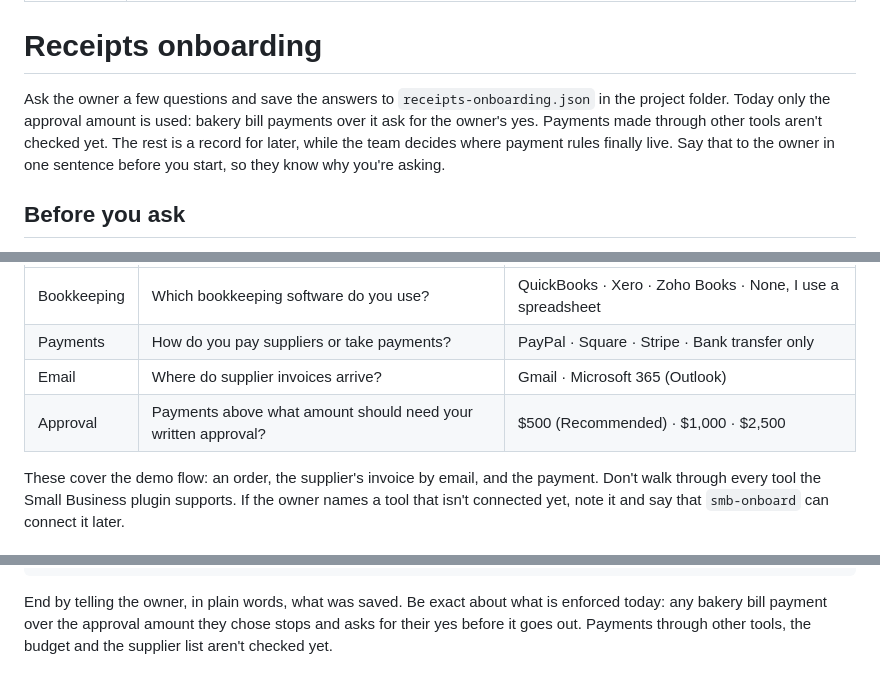
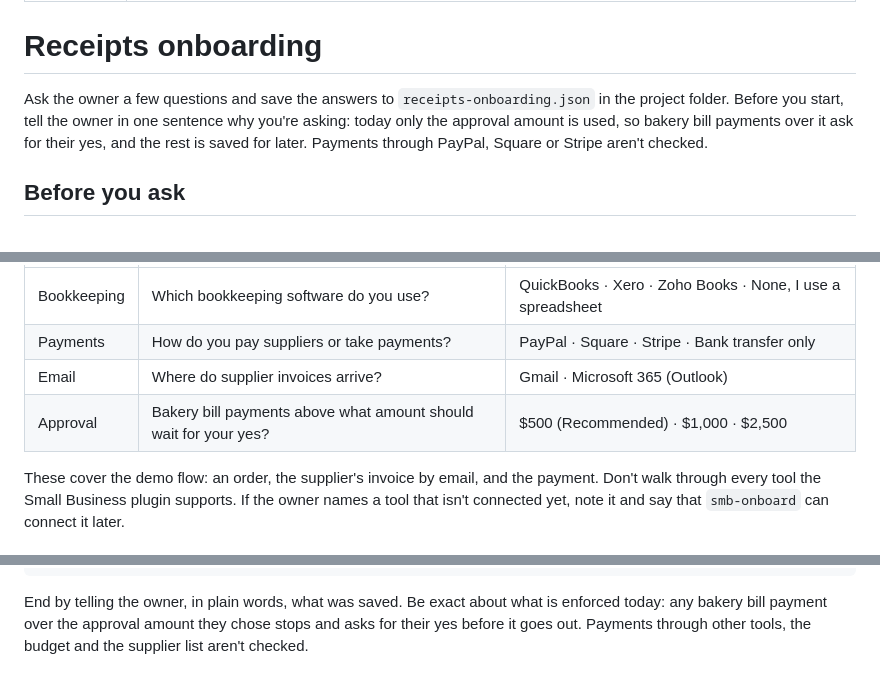
Before and after one commit to ronaldon2023/ledgers-receipts, a Markdown page: skills/onboarding/SKILL.md, 3 parts joined by grey strips. Drawn GitHub-style.

Commit message:
Onboarding: the approval question names bakery bill payments and asks for a yes, not written approval
Claude-Session: https://claude.ai/code/session_012chEtn7XzXMxW5FSc8uPfu

```diff
--- a/skills/onboarding/SKILL.md
+++ b/skills/onboarding/SKILL.md
@@ -6,9 +6,9 @@ description: Set up Receipts for a small business. Asks the owner which bookkeep
 # Receipts onboarding
 
 Ask the owner a few questions and save the answers to `receipts-onboarding.json` in the project
-folder. Today only the approval amount is used: bakery bill payments over it ask for the owner's
-yes. Payments made through other tools aren't checked yet. The rest is a record for later, while the team decides where payment rules finally live. Say that to
-the owner in one sentence before you start, so they know why you're asking.
+folder. Before you start, tell the owner in one sentence why you're asking: today only the
+approval amount is used, so bakery bill payments over it ask for their yes, and the rest is saved
+for later. Payments through PayPal, Square or Stripe aren't checked.
 
 ## Before you ask
 
@@ -32,7 +32,7 @@ recommendation.
 | Bookkeeping | Which bookkeeping software do you use? | QuickBooks · Xero · Zoho Books · None, I use a spreadsheet |
 | Payments | How do you pay suppliers or take payments? | PayPal · Square · Stripe · Bank transfer only |
 | Email | Where do supplier invoices arrive? | Gmail · Microsoft 365 (Outlook) |
-| Approval | Payments above what amount should need your written approval? | $500 (Recommended) · $1,000 · $2,500 |
+| Approval | Bakery bill payments above what amount should wait for your yes? | $500 (Recommended) · $1,000 · $2,500 |
 
 These cover the demo flow: an order, the supplier's invoice by email, and the payment. Don't walk
 through every tool the Small Business plugin supports. If the owner names a tool that isn't
@@ -86,4 +86,4 @@ integer cents, unknown values as `null`):
 
 End by telling the owner, in plain words, what was saved. Be exact about what is enforced today:
 any bakery bill payment over the approval amount they chose stops and asks for their yes before
-it goes out. Payments through other tools, the budget and the supplier list aren't checked yet.
+it goes out. Payments through other tools, the budget and the supplier list aren't checked.
```
